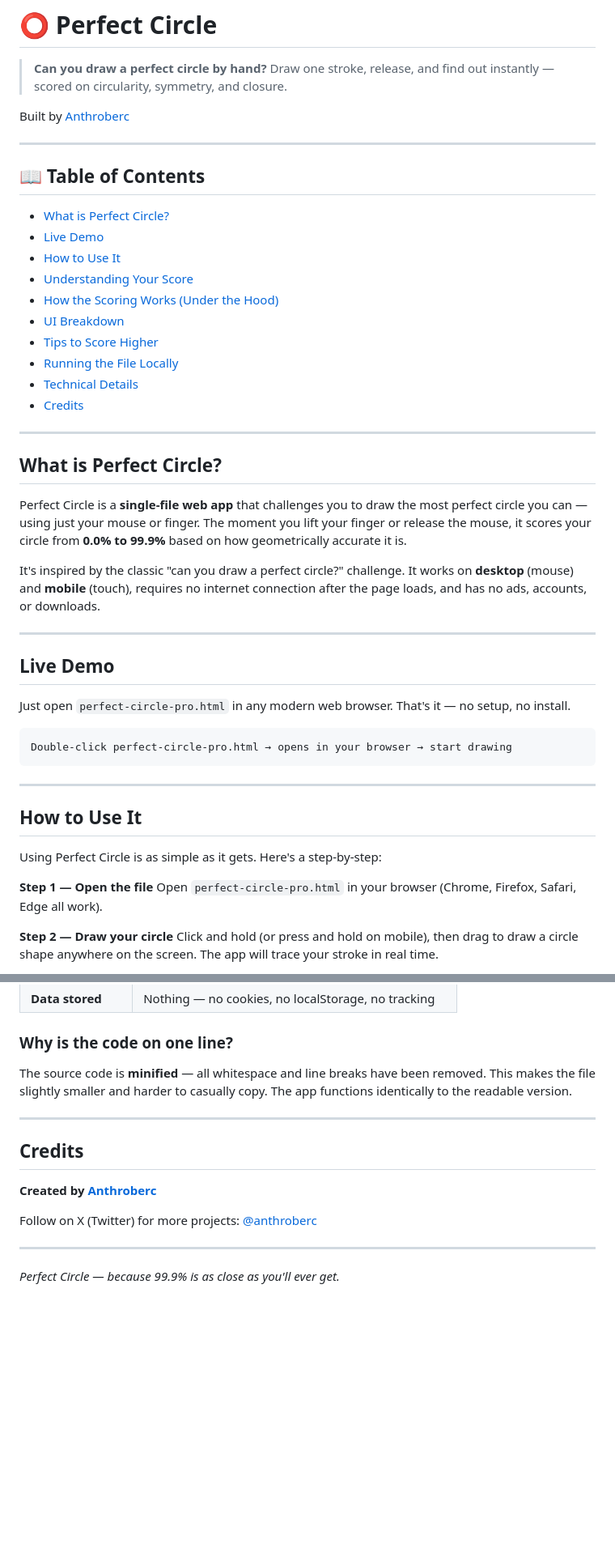
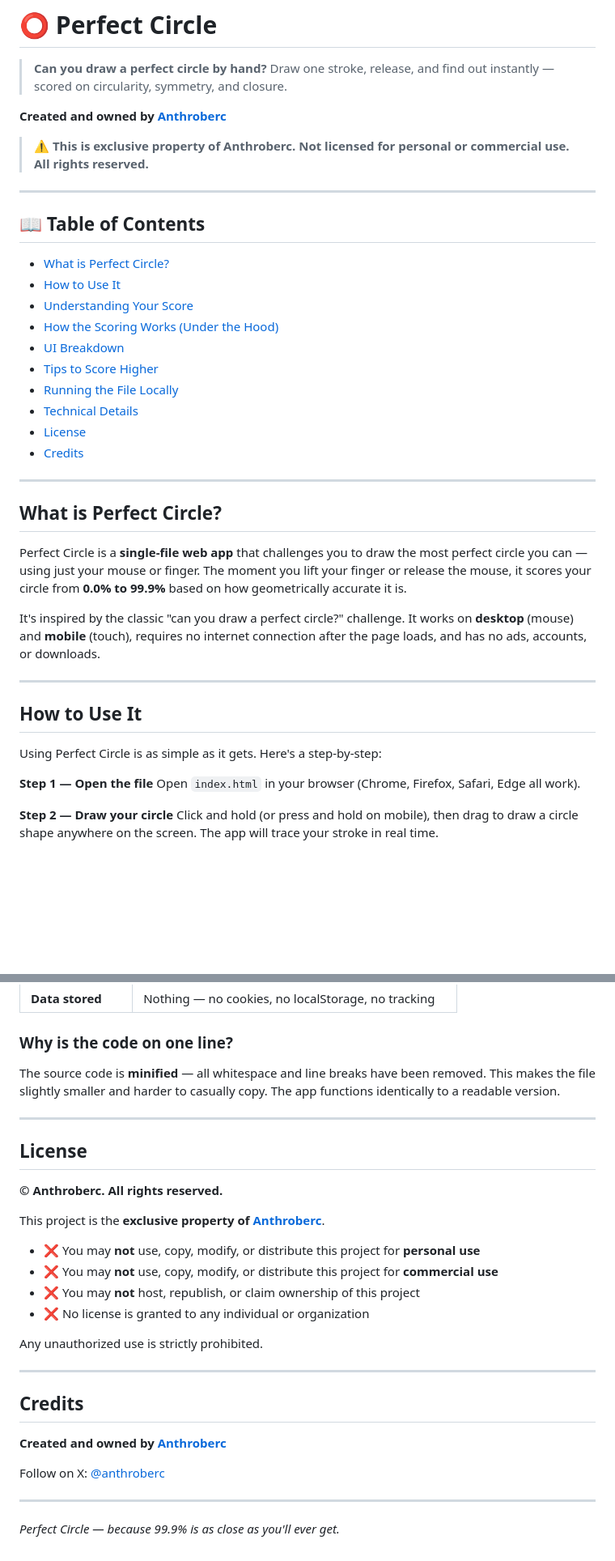
Before and after one commit to anthroberc/perfectcircle, a Markdown page: README.md, 2 parts joined by grey strips. Shown at 81% size. Drawn GitHub-style; blank space fills up the shorter version.

````diff
--- a/README.md
+++ b/README.md
@@ -3,14 +3,15 @@
 > **Can you draw a perfect circle by hand?**
 > Draw one stroke, release, and find out instantly — scored on circularity, symmetry, and closure.
 
-Built by [Anthroberc](https://x.com/anthroberc)
+**Created and owned by [Anthroberc](https://x.com/anthroberc)**
+
+> ⚠️ **This is exclusive property of Anthroberc. Not licensed for personal or commercial use. All rights reserved.**
 
 ---
 
 ## 📖 Table of Contents
 
 - [What is Perfect Circle?](#what-is-perfect-circle)
-- [Live Demo](#live-demo)
 - [How to Use It](#how-to-use-it)
 - [Understanding Your Score](#understanding-your-score)
 - [How the Scoring Works (Under the Hood)](#how-the-scoring-works-under-the-hood)
@@ -18,6 +19,7 @@ Built by [Anthroberc](https://x.com/anthroberc)
 - [Tips to Score Higher](#tips-to-score-higher)
 - [Running the File Locally](#running-the-file-locally)
 - [Technical Details](#technical-details)
+- [License](#license)
 - [Credits](#credits)
 
 ---
@@ -30,22 +32,12 @@ It's inspired by the classic "can you draw a perfect circle?" challenge. It work
 
 ---
 
-## Live Demo
-
-Just open `perfect-circle-pro.html` in any modern web browser. That's it — no setup, no install.
-
-```
-Double-click perfect-circle-pro.html → opens in your browser → start drawing
-```
-
----
-
 ## How to Use It
 
 Using Perfect Circle is as simple as it gets. Here's a step-by-step:
 
 **Step 1 — Open the file**
-Open `perfect-circle-pro.html` in your browser (Chrome, Firefox, Safari, Edge all work).
+Open `index.html` in your browser (Chrome, Firefox, Safari, Edge all work).
 
 **Step 2 — Draw your circle**
 Click and hold (or press and hold on mobile), then drag to draw a circle shape anywhere on the screen. The app will trace your stroke in real time.
@@ -210,15 +203,30 @@ xdg-open perfect-circle-pro.html
 | **Data stored** | Nothing — no cookies, no localStorage, no tracking |
 
 ### Why is the code on one line?
-The source code is **minified** — all whitespace and line breaks have been removed. This makes the file slightly smaller and harder to casually copy. The app functions identically to the readable version.
+The source code is **minified** — all whitespace and line breaks have been removed. This makes the file slightly smaller and harder to casually copy. The app functions identically to a readable version.
+
+---
+
+## License
+
+**© Anthroberc. All rights reserved.**
+
+This project is the **exclusive property of [Anthroberc](https://x.com/anthroberc)**.
+
+- ❌ You may **not** use, copy, modify, or distribute this project for **personal use**
+- ❌ You may **not** use, copy, modify, or distribute this project for **commercial use**
+- ❌ You may **not** host, republish, or claim ownership of this project
+- ❌ No license is granted to any individual or organization
+
+Any unauthorized use is strictly prohibited.
 
 ---
 
 ## Credits
 
-**Created by [Anthroberc](https://x.com/anthroberc)**
+**Created and owned by [Anthroberc](https://x.com/anthroberc)**
 
-Follow on X (Twitter) for more projects: [@anthroberc](https://x.com/anthroberc)
+Follow on X: [@anthroberc](https://x.com/anthroberc)
 
 ---
 
````
Also changed, not shown: other parts of README.md (+5 -4 lines).
